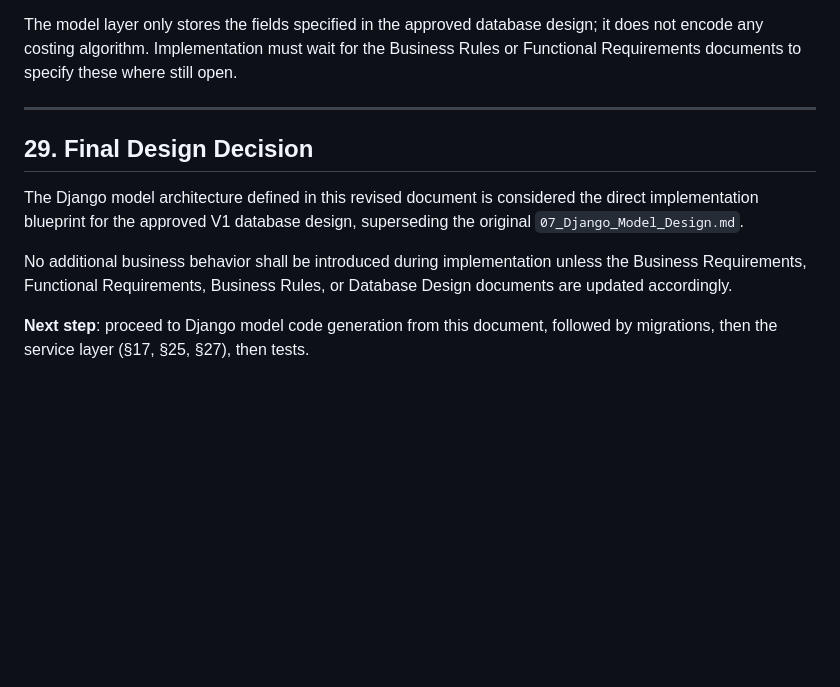
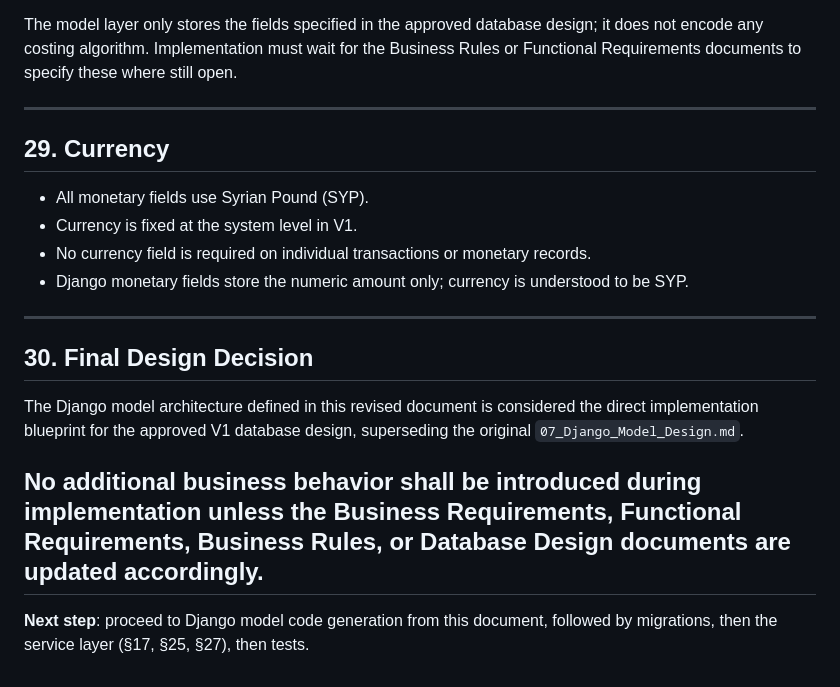
Before and after one commit to issam2a/store-management-system, a Markdown page: docs/07_Django_Model_Design.md, the part around the change. GitHub-like rendering; blank space fills up the shorter version.

Commit message:
All monetary fields use Syrian Pound

```diff
--- a/docs/07_Django_Model_Design.md
+++ b/docs/07_Django_Model_Design.md
@@ -815,11 +815,22 @@ The following remain genuinely open and must not be invented during implementati
 The model layer only stores the fields specified in the approved database design; it does not encode any costing algorithm. Implementation must wait for the Business Rules or Functional Requirements documents to specify these where still open.
 
 ---
+## 29. Currency
 
-## 29. Final Design Decision
+- All monetary fields use Syrian Pound (SYP).
+- Currency is fixed at the system level in V1.
+- No currency field is required on individual transactions or monetary records.
+- Django monetary fields store the numeric amount only; currency is understood to be SYP.
+
+---
+
+## 30. Final Design Decision
 
 The Django model architecture defined in this revised document is considered the direct implementation blueprint for the approved V1 database design, superseding the original `07_Django_Model_Design.md`.
 
 No additional business behavior shall be introduced during implementation unless the Business Requirements, Functional Requirements, Business Rules, or Database Design documents are updated accordingly.
+---
+
+
 
 **Next step**: proceed to Django model code generation from this document, followed by migrations, then the service layer (§17, §25, §27), then tests.
```
